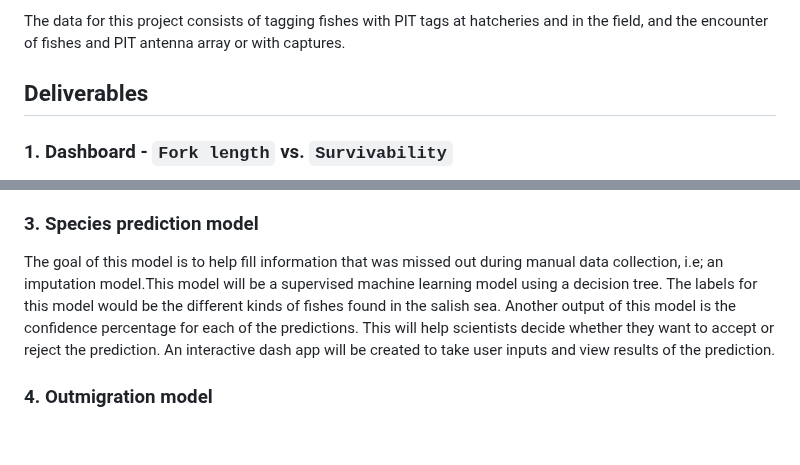
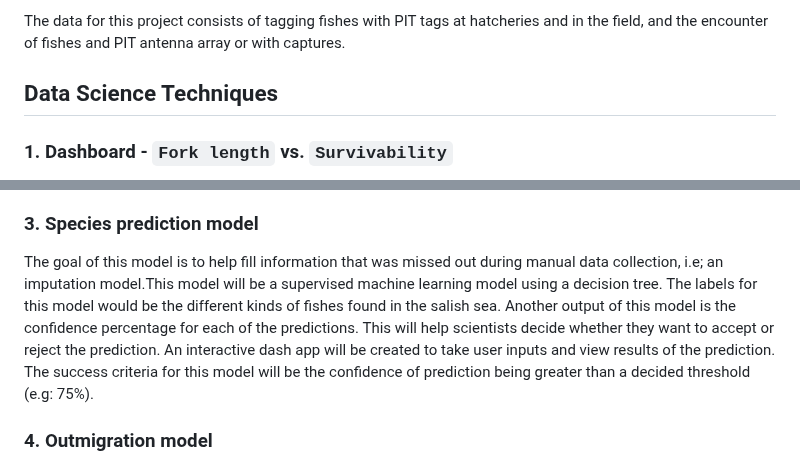
Before and after one commit to brahmwg/Bottlenecks_MDS_Capstone, a Markdown page: mds_documentation/proposal.md, 2 parts joined by grey strips. Rendered like a GitHub page; blank space fills up the shorter version.

Commit message:
Changes made according to alexi's suggestions

```diff
--- a/mds_documentation/proposal.md
+++ b/mds_documentation/proposal.md
@@ -11,7 +11,7 @@ Pacific Salmon Foundation is a non-profit organization, the organization’s mis
 
 The data for this project consists of tagging fishes with PIT tags at hatcheries and in the field, and the encounter of fishes and PIT antenna array or with captures.
 
-## Deliverables
+## Data Science Techniques
 ### 1. Dashboard - `Fork length` vs. `Survivability`
 To effectively communicate our data and analysis findings, we are designing and creating an interactive platform where our business partners can engage with graphical representations (graphs) and provided with concise summaries. Our goal here is to create visual tools that make it simple to see how changes in salmon fork lengths relate to their chances of survival. We will be using the visualization techniques and skills we learned from our previous courses to build interactive dashboards for this deliverable.
 
@@ -21,7 +21,7 @@ We will be creating this dashboard in the SuperSet interface the partners have p
 As a crucial component of our project, we will be involved in enhancing a survival analysis model utilizing Cormack-Jolly-Seber (CJS) Bayesian modeling techniques. This model is widely used in ecological research, for predicting changes in animal populations. Utilizing data gathered since 2021, the Pacific Salmon Foundation collected information pertaining to the posterior parameters of the Bayesian model. For prior distribution used in Bayesian modeling, telemetry data collected from previous researches are used.
 
 ### 3. Species prediction model
-The goal of this model is to help fill information that was missed out during manual data collection, i.e; an imputation model.This model will be a supervised machine learning model using a decision tree. The labels for this model would be the different kinds of fishes found in the salish sea. Another output of this model is the confidence percentage for each of the predictions. This will help scientists decide whether they want to accept or reject the prediction. An interactive dash app will be created to take user inputs and view results of the prediction.
+The goal of this model is to help fill information that was missed out during manual data collection, i.e; an imputation model.This model will be a supervised machine learning model using a decision tree. The labels for this model would be the different kinds of fishes found in the salish sea. Another output of this model is the confidence percentage for each of the predictions. This will help scientists decide whether they want to accept or reject the prediction. An interactive dash app will be created to take user inputs and view results of the prediction. The success criteria for this model will be the confidence of prediction being greater than a decided threshold (e.g: 75%).
 
 ### 4. Outmigration model
 Our goal with this model is to forecast when Coho and Chinook salmon will migrate from freshwater habitats. To achieve this, we will analyze tagging, detection, and site temperature data. Initially, we will look for trends, seasonality, and cyclicity in the data. If we find any, we will use time series modeling techniques. Otherwise, we will utilize machine learning for predictive modeling. Our partners have emphasized the importance of precise results, so we will prioritize achieving high accuracy rates based on a chosen evaluation metric.
```
